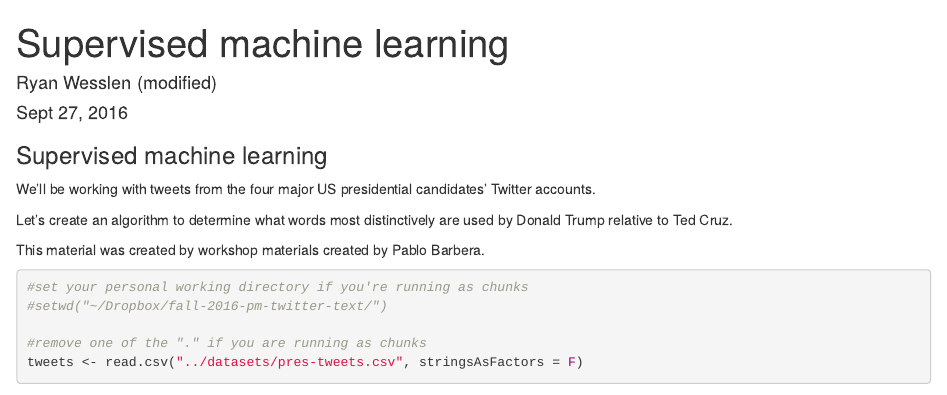
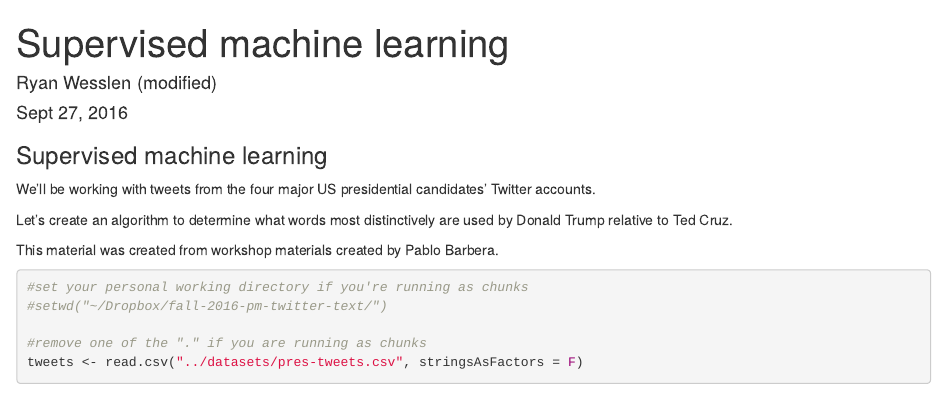
Before and after one commit to wesslen/fall-2016-pm-twitter-text, an R Markdown document (Day2/exercise2-supervised.Rmd): the page in a window 1100 px wide, from its top. Rendered offline with R 4.5, knitr and Pandoc, with nearby package versions; some code elsewhere in the file could not run offline; common packages that the code uses without loading them are loaded.

Commit message:
Day 2 updates

````diff
--- a/Day2/exercise2-supervised.Rmd
+++ b/Day2/exercise2-supervised.Rmd
@@ -16,7 +16,7 @@ We'll be working with tweets from the four major US presidential candidates' Twi
 
 Let's create an algorithm to determine what words most distinctively are used by Donald Trump relative to Ted Cruz.
 
-This material was created by workshop materials created by Pablo Barbera.
+This material was created from workshop materials created by Pablo Barbera.
 
 ```{r}
 #set your personal working directory if you're running as chunks
````
